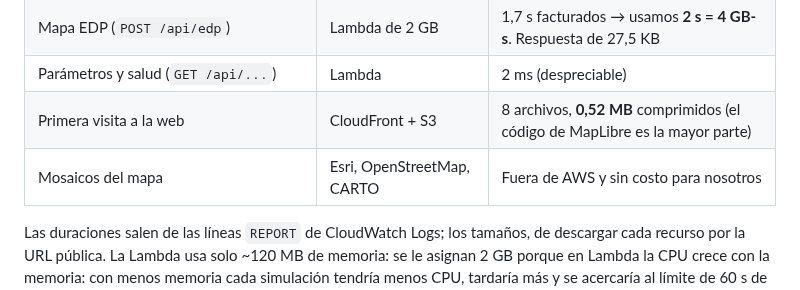
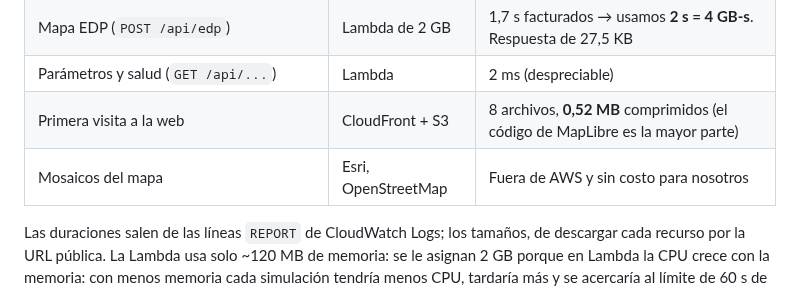
Before and after one commit to LeonardoVelez23/zombie-zero, a Markdown page: docs/costos.md, the part around the change. Rendered like a GitHub page.

```diff
--- a/docs/costos.md
+++ b/docs/costos.md
@@ -11,7 +11,7 @@ el 28/10/2026. No se cuentan los créditos del plan gratuito.
 | Mapa EDP (`POST /api/edp`) | Lambda de 2 GB | 1,7 s facturados → usamos **2 s = 4 GB-s**. Respuesta de 27,5 KB |
 | Parámetros y salud (`GET /api/...`) | Lambda | 2 ms (despreciable) |
 | Primera visita a la web | CloudFront + S3 | 8 archivos, **0,52 MB** comprimidos (el código de MapLibre es la mayor parte) |
-| Mosaicos del mapa | Esri, OpenStreetMap, CARTO | Fuera de AWS y sin costo para nosotros |
+| Mosaicos del mapa | Esri, OpenStreetMap | Fuera de AWS y sin costo para nosotros |
 
 Las duraciones salen de las líneas `REPORT` de CloudWatch Logs; los tamaños, de descargar cada recurso por
 la URL pública. La Lambda usa solo ~120 MB de memoria: se le asignan 2 GB porque en Lambda la CPU crece
```
Also changed, not shown: README.md (+2 -2 lines), docs/arquitectura.png, 3 other files.
